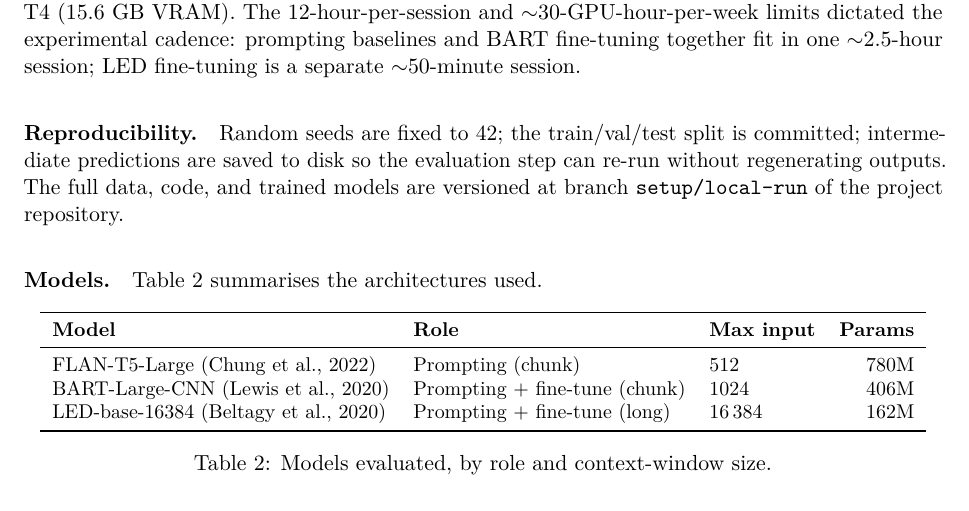
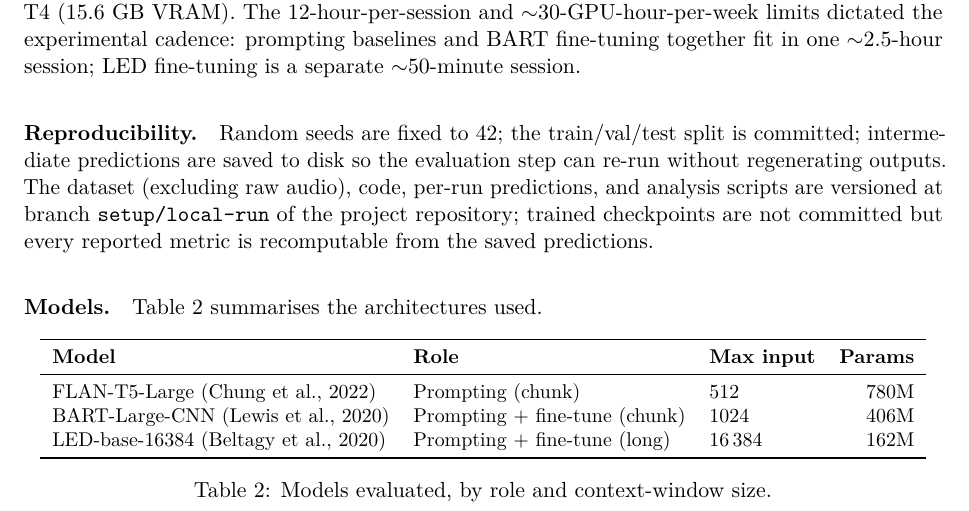
Before and after one commit to christiandalfarra/ANLP_Project, a LaTeX paper (report/main.tex): part of page 6 of 14, cut so that both start at the same text. Compiled offline with pdfLaTeX.

Commit message:
Fix reproducibility claim: checkpoints are not committed
Co-Authored-By: Claude Fable 5 <noreply@anthropic.com>

```diff
--- a/report/main.tex
+++ b/report/main.tex
@@ -236,7 +236,7 @@ Two further metrics were computed locally, post-hoc, on the saved predictions (c
 
 \paragraph{Compute.} All experiments ran on free-tier Kaggle Notebooks with a single NVIDIA Tesla T4 (15.6~GB VRAM). The 12-hour-per-session and $\sim$30-GPU-hour-per-week limits dictated the experimental cadence: prompting baselines and BART fine-tuning together fit in one $\sim$2.5-hour session; LED fine-tuning is a separate $\sim$50-minute session.
 
-\paragraph{Reproducibility.} Random seeds are fixed to 42; the train/val/test split is committed; intermediate predictions are saved to disk so the evaluation step can re-run without regenerating outputs. The full data, code, and trained models are versioned at branch \texttt{setup/local-run} of the project repository.
+\paragraph{Reproducibility.} Random seeds are fixed to 42; the train/val/test split is committed; intermediate predictions are saved to disk so the evaluation step can re-run without regenerating outputs. The dataset (excluding raw audio), code, per-run predictions, and analysis scripts are versioned at branch \texttt{setup/local-run} of the project repository; trained checkpoints are not committed but every reported metric is recomputable from the saved predictions.
 
 \paragraph{Models.} Table~\ref{tab:models} summarises the architectures used.
 
```
